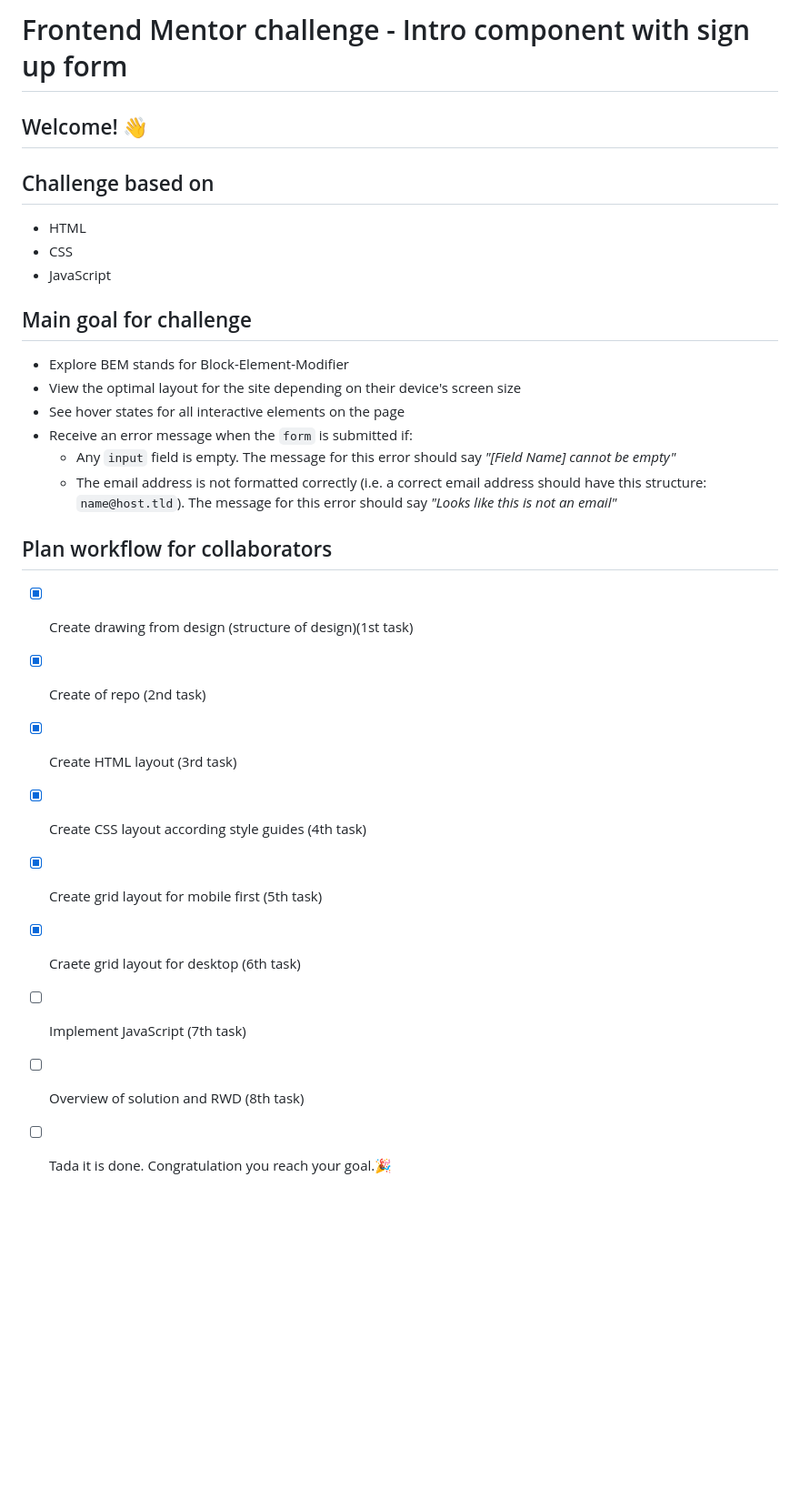
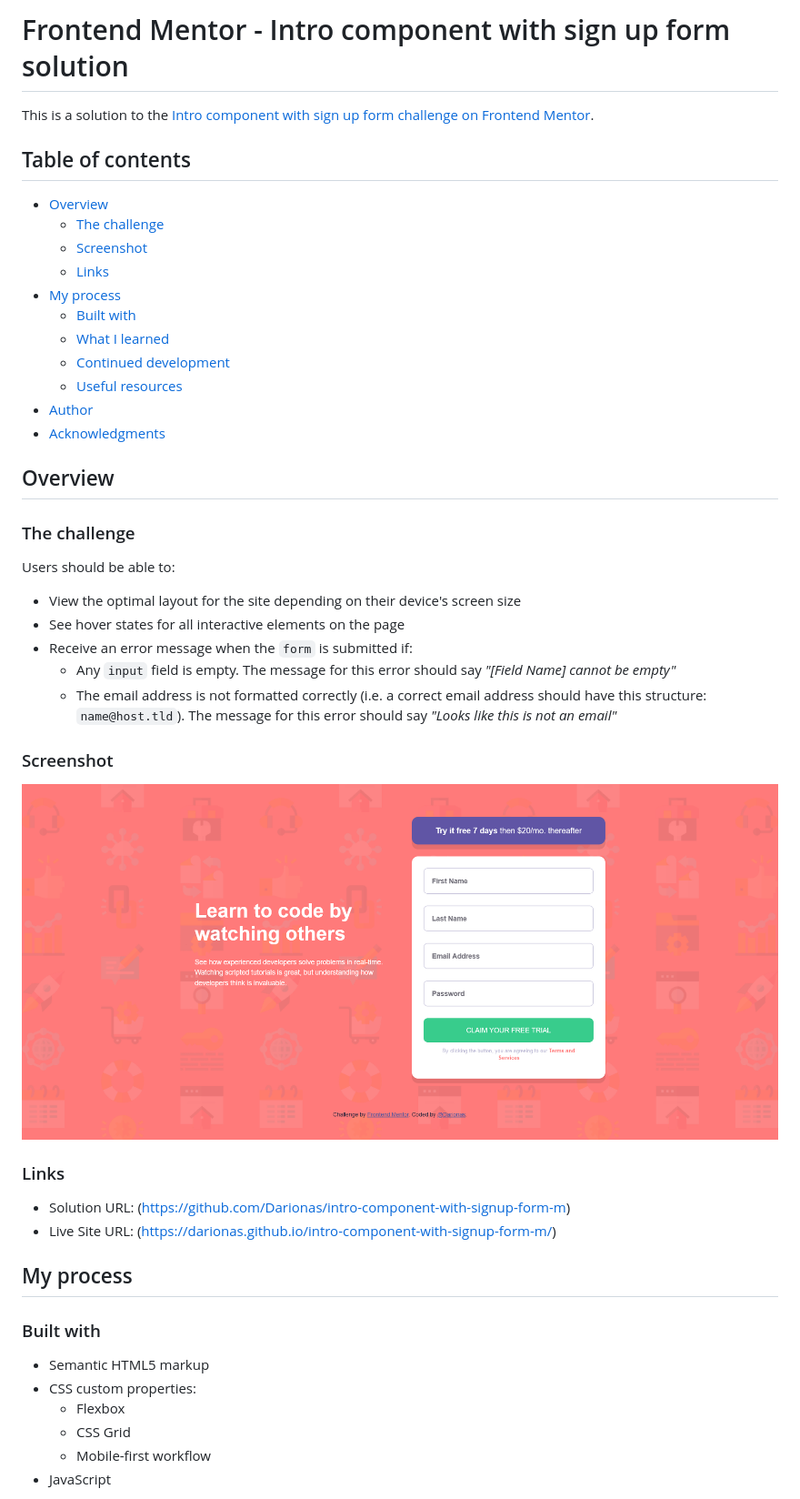
Before and after one commit to Darionas/intro-component-with-signup-form-collab, a Markdown page: README.md, the part around one of its changes. Shown at 91% size. Rendered like a GitHub page; pictures changed too: images/Intro_component_with_sign_up_form_solution.png (added); blank space fills up the shorter version.

```diff
--- a/README.md
+++ b/README.md
@@ -1,30 +1,50 @@
-# Frontend Mentor challenge - Intro component with sign up form
+# Frontend Mentor - Intro component with sign up form solution
 
-## Welcome! 👋
+This is a solution to the [Intro component with sign up form challenge on Frontend Mentor](https://www.frontendmentor.io/challenges/intro-component-with-signup-form-5cf91bd49edda32581d28fd1).
 
-## Challenge based on
+## Table of contents
 
-- HTML
-- CSS
-- JavaScript
+- [Overview](#overview)
+  - [The challenge](#the-challenge)
+  - [Screenshot](#screenshot)
+  - [Links](#links)
+- [My process](#my-process)
+  - [Built with](#built-with)
+  - [What I learned](#what-i-learned)
+  - [Continued development](#continued-development)
+  - [Useful resources](#useful-resources)
+- [Author](#author)
+- [Acknowledgments](#acknowledgments)
 
-## Main goal for challenge
+## Overview
 
-- Explore BEM stands for Block-Element-Modifier
+### The challenge
+
+Users should be able to:
+
 - View the optimal layout for the site depending on their device's screen size
 - See hover states for all interactive elements on the page
 - Receive an error message when the `form` is submitted if:
   - Any `input` field is empty. The message for this error should say *"[Field Name] cannot be empty"*
   - The email address is not formatted correctly (i.e. a correct email address should have this structure: `name@host.tld`). The message for this error should say *"Looks like this is not an email"*
 
-## Plan workflow for collaborators
+### Screenshot
 
-- [x] Create drawing from design (structure of design)(1st task)
-- [x] Create of repo (2nd task)
-- [x] Create HTML layout (3rd task)
-- [x] Create CSS layout according style guides (4th task)
-- [x] Create grid layout for mobile first (5th task)
-- [x] Craete grid layout for desktop (6th task)
-- [ ] Implement JavaScript (7th task)
-- [ ] Overview of solution and RWD (8th task)
-- [ ] Tada it is done. Congratulation you reach your goal.🎉
+![Intro component with sign up form solution](./images/Intro_component_with_sign_up_form_solution.png)
+
+### Links
+
+- Solution URL: (https://github.com/Darionas/intro-component-with-signup-form-m)
+- Live Site URL: (https://darionas.github.io/intro-component-with-signup-form-m/)
+
+## My process
+
+### Built with
+
+- Semantic HTML5 markup
+- CSS custom properties:
+    - Flexbox
+    - CSS Grid
+    - Mobile-first workflow
+- JavaScript
+
```
Also changed, not shown: other parts of README.md (+36 -0 lines), 3 other files.
